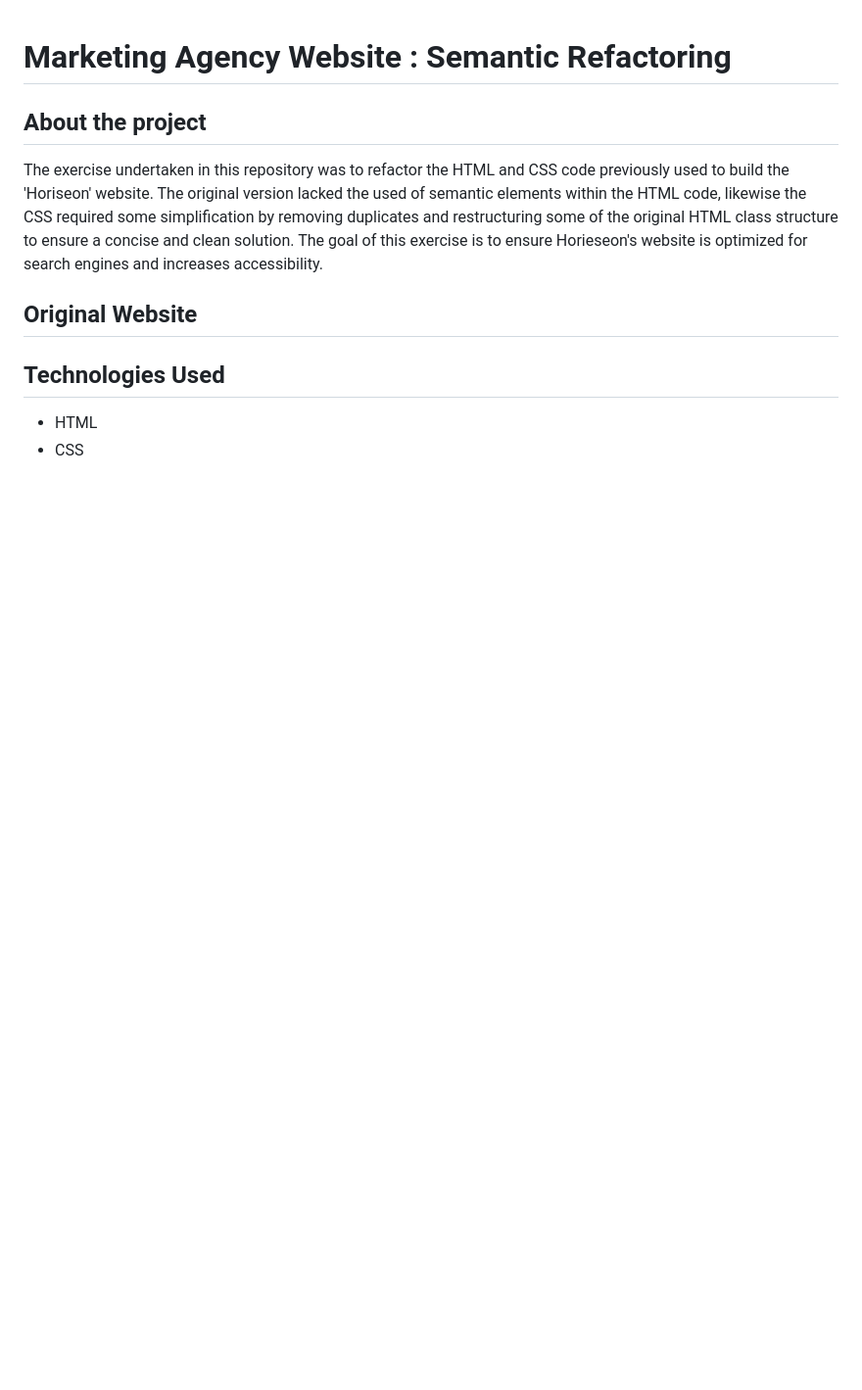
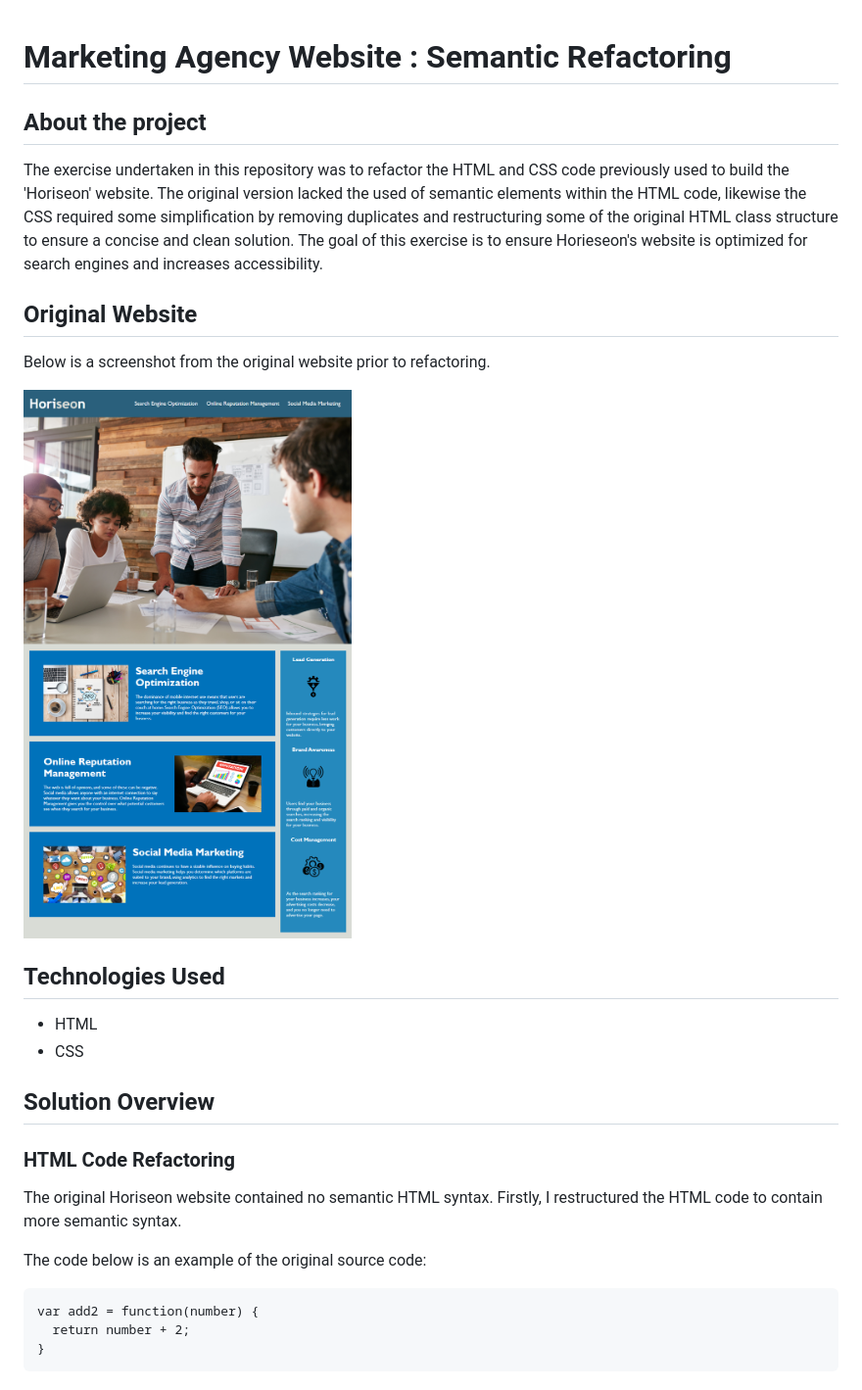
Before and after one commit to conorjkelly96/semantic-html-refactoring-marketing-agency, a Markdown page: README.md, the part around the change. Shown: that part at 98% size. Rendered like a GitHub page; pictures changed too: assets/images/01-html-css-git-homework-demo.png (added); blank space fills up the shorter version.

Commit message:
edits to MD file

````diff
--- a/README.md
+++ b/README.md
@@ -6,7 +6,25 @@ The exercise undertaken in this repository was to refactor the HTML and CSS code
 
 ## Original Website
 
+Below is a screenshot from the original website prior to refactoring.
+
+![Original Website](assets/images/01-html-css-git-homework-demo.png)
+
 ## Technologies Used
 
 - HTML
 - CSS
+
+## Solution Overview
+
+### HTML Code Refactoring
+
+The original Horiseon website contained no semantic HTML syntax. Firstly, I restructured the HTML code to contain more semantic syntax.
+
+The code below is an example of the original source code:
+
+```
+var add2 = function(number) {
+  return number + 2;
+}
+```
````
